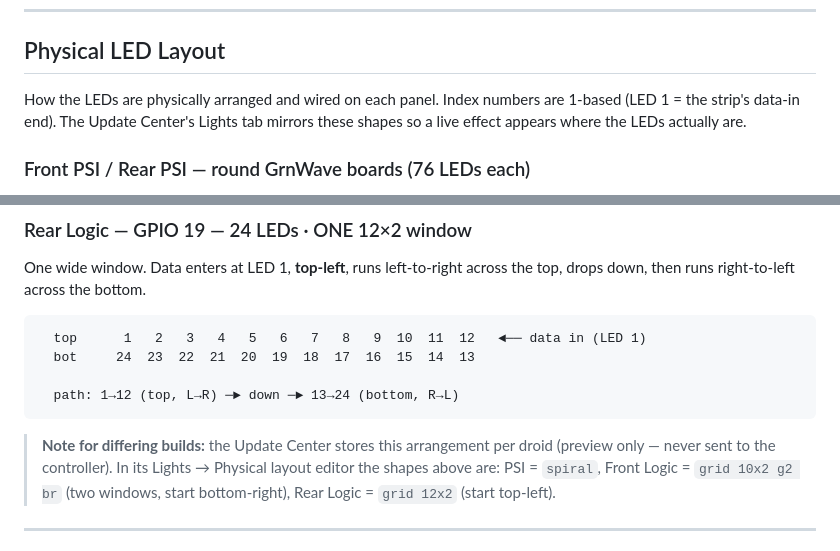
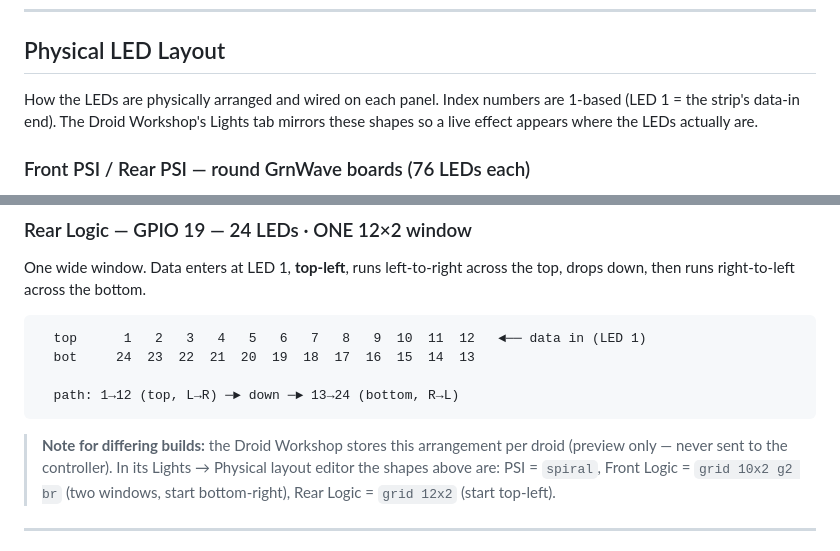
Before and after one commit to Ruzzler/Wee2-D2, a Markdown page: docs/architecture/node-3-led-distribution.md, 2 parts joined by grey strips. Rendered like a GitHub page.

Commit message:
docs(node-3): rebrand Update Center -> Droid Workshop in LED layout notes
Co-Authored-By: Claude Opus 4.8 <noreply@anthropic.com>

````diff
--- a/docs/architecture/node-3-led-distribution.md
+++ b/docs/architecture/node-3-led-distribution.md
@@ -43,7 +43,7 @@ Total **196 addressable LEDs** across 4 strips.
 ## Physical LED Layout
 
 How the LEDs are physically arranged and wired on each panel. Index numbers
-are 1-based (LED 1 = the strip's data-in end). The Update Center's Lights tab
+are 1-based (LED 1 = the strip's data-in end). The Droid Workshop's Lights tab
 mirrors these shapes so a live effect appears where the LEDs actually are.
 
 
@@ -102,7 +102,7 @@ the top, drops down, then runs right-to-left across the bottom.
 ```
 
 
-> **Note for differing builds:** the Update Center stores this arrangement per
+> **Note for differing builds:** the Droid Workshop stores this arrangement per
 > droid (preview only — never sent to the controller). In its Lights → Physical
 > layout editor the shapes above are: PSI = `spiral`, Front Logic =
 > `grid 10x2 g2 br` (two windows, start bottom-right), Rear Logic =
````
